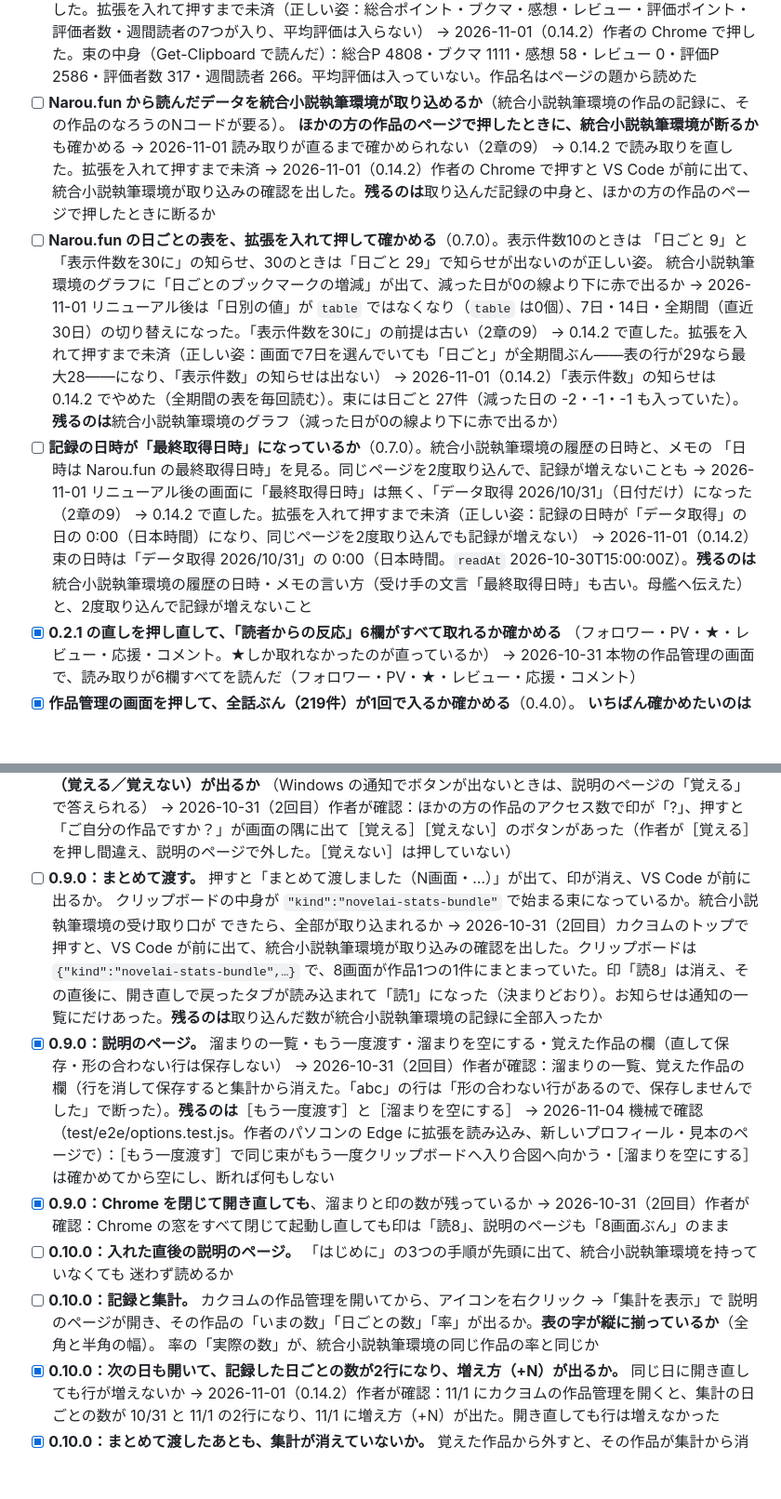
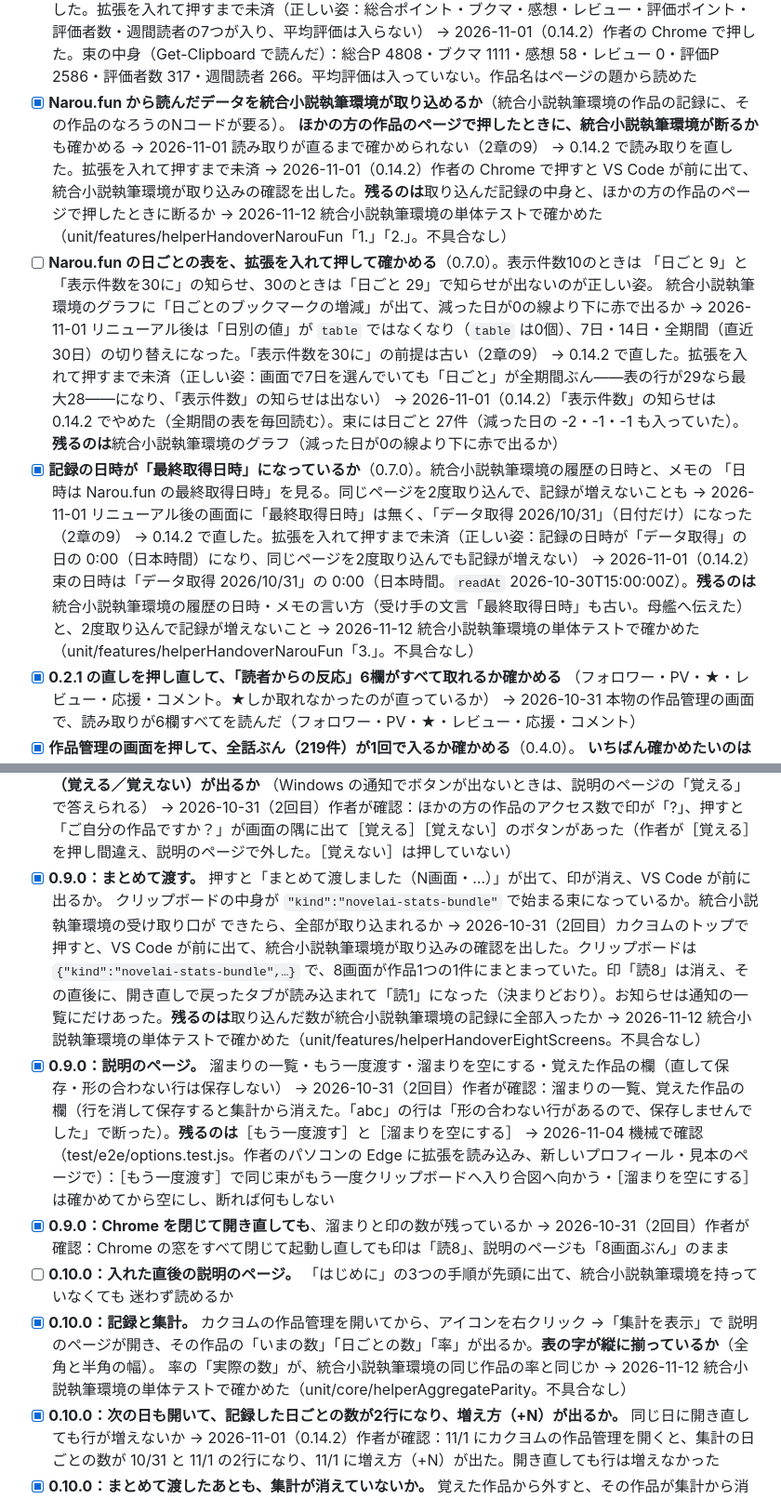
Before and after one commit to nonahisa/novel-ai-helper, a Markdown page: README.md, 2 parts joined by grey strips. Shown at 93% size. Rendered like a GitHub page; blank space fills up the shorter version.

```diff
--- a/README.md
+++ b/README.md
@@ -930,22 +930,24 @@ npm test
       → 2026-11-01 **リニューアル後の画面と照らしたら読めない（不具合。2章の9）**：作品のページの URL が `/works/N2600GO` から `/novels/n2600go` に変わり（旧い形は 404）、manifest の matches（`db.narou.fun/works/*`）の外になった。`div.flex-1`・`table.vgt-table` は無く、数は `dt`／`dd` の組（総合ポイント・評価ポイント・ブクマ・感想・レビュー・評価者数・平均評価・週間読者）。直して拡張を入れて押すまで未済
       → 0.14.2 で直した。拡張を入れて押すまで未済（正しい姿：総合ポイント・ブクマ・感想・レビュー・評価ポイント・評価者数・週間読者の7つが入り、平均評価は入らない）
       → 2026-11-01（0.14.2）作者の Chrome で押した。束の中身（Get-Clipboard で読んだ）：総合P 4808・ブクマ 1111・感想 58・レビュー 0・評価P 2586・評価者数 317・週間読者 266。平均評価は入っていない。作品名はページの題から読めた
-- [ ] **Narou.fun から読んだデータを統合小説執筆環境が取り込めるか**（統合小説執筆環境の作品の記録に、その作品のなろうのNコードが要る）。
+- [x] **Narou.fun から読んだデータを統合小説執筆環境が取り込めるか**（統合小説執筆環境の作品の記録に、その作品のなろうのNコードが要る）。
       **ほかの方の作品のページで押したときに、統合小説執筆環境が断るか**も確かめる
       → 2026-11-01 読み取りが直るまで確かめられない（2章の9）
       → 0.14.2 で読み取りを直した。拡張を入れて押すまで未済
       → 2026-11-01（0.14.2）作者の Chrome で押すと VS Code が前に出て、統合小説執筆環境が取り込みの確認を出した。**残るのは**取り込んだ記録の中身と、ほかの方の作品のページで押したときに断るか
+      → 2026-11-12 統合小説執筆環境の単体テストで確かめた（unit/features/helperHandoverNarouFun「1.」「2.」。不具合なし）
 - [ ] **Narou.fun の日ごとの表を、拡張を入れて押して確かめる**（0.7.0）。表示件数10のときは
       「日ごと 9」と「表示件数を30に」の知らせ、30のときは「日ごと 29」で知らせが出ないのが正しい姿。
       統合小説執筆環境のグラフに「日ごとのブックマークの増減」が出て、減った日が0の線より下に赤で出るか
       → 2026-11-01 リニューアル後は「日別の値」が `table` ではなくなり（`table` は0個）、7日・14日・全期間（直近30日）の切り替えになった。「表示件数を30に」の前提は古い（2章の9）
       → 0.14.2 で直した。拡張を入れて押すまで未済（正しい姿：画面で7日を選んでいても「日ごと」が全期間ぶん——表の行が29なら最大28——になり、「表示件数」の知らせは出ない）
       → 2026-11-01（0.14.2）「表示件数」の知らせは 0.14.2 でやめた（全期間の表を毎回読む）。束には日ごと 27件（減った日の -2・-1・-1 も入っていた）。**残るのは**統合小説執筆環境のグラフ（減った日が0の線より下に赤で出るか）
-- [ ] **記録の日時が「最終取得日時」になっているか**（0.7.0）。統合小説執筆環境の履歴の日時と、メモの
+- [x] **記録の日時が「最終取得日時」になっているか**（0.7.0）。統合小説執筆環境の履歴の日時と、メモの
       「日時は Narou.fun の最終取得日時」を見る。同じページを2度取り込んで、記録が増えないことも
       → 2026-11-01 リニューアル後の画面に「最終取得日時」は無く、「データ取得 2026/10/31」（日付だけ）になった（2章の9）
       → 0.14.2 で直した。拡張を入れて押すまで未済（正しい姿：記録の日時が「データ取得」の日の 0:00（日本時間）になり、同じページを2度取り込んでも記録が増えない）
       → 2026-11-01（0.14.2）束の日時は「データ取得 2026/10/31」の 0:00（日本時間。`readAt` 2026-10-30T15:00:00Z）。**残るのは**統合小説執筆環境の履歴の日時・メモの言い方（受け手の文言「最終取得日時」も古い。母艦へ伝えた）と、2度取り込んで記録が増えないこと
+      → 2026-11-12 統合小説執筆環境の単体テストで確かめた（unit/features/helperHandoverNarouFun「3.」。不具合なし）
 - [x] **0.2.1 の直しを押し直して、「読者からの反応」6欄がすべて取れるか確かめる**
       （フォロワー・PV・★・レビュー・応援・コメント。★しか取れなかったのが直っているか）
       → 2026-10-31 本物の作品管理の画面で、読み取りが6欄すべてを読んだ（フォロワー・PV・★・レビュー・応援・コメント）
@@ -1021,10 +1023,11 @@ npm test
       印が **?** になり、数が増えないこと。押すと「ご自分の作品ですか？」のお知らせが出て、**ボタン（覚える／覚えない）が出るか**
       （Windows の通知でボタンが出ないときは、説明のページの「覚える」で答えられる）
       → 2026-10-31（2回目）作者が確認：ほかの方の作品のアクセス数で印が「?」、押すと「ご自分の作品ですか？」が画面の隅に出て［覚える］［覚えない］のボタンがあった（作者が［覚える］を押し間違え、説明のページで外した。［覚えない］は押していない）
-- [ ] **0.9.0：まとめて渡す。** 押すと「まとめて渡しました（N画面・…）」が出て、印が消え、VS Code が前に出るか。
+- [x] **0.9.0：まとめて渡す。** 押すと「まとめて渡しました（N画面・…）」が出て、印が消え、VS Code が前に出るか。
       クリップボードの中身が `"kind":"novelai-stats-bundle"` で始まる束になっているか。統合小説執筆環境の受け取り口が
       できたら、全部が取り込まれるか
       → 2026-10-31（2回目）カクヨムのトップで押すと、VS Code が前に出て、統合小説執筆環境が取り込みの確認を出した。クリップボードは `{"kind":"novelai-stats-bundle",…}` で、8画面が作品1つの1件にまとまっていた。印「読8」は消え、その直後に、開き直しで戻ったタブが読み込まれて「読1」になった（決まりどおり）。お知らせは通知の一覧にだけあった。**残るのは**取り込んだ数が統合小説執筆環境の記録に全部入ったか
+      → 2026-11-12 統合小説執筆環境の単体テストで確かめた（unit/features/helperHandoverEightScreens。不具合なし）
 - [x] **0.9.0：説明のページ。** 溜まりの一覧・もう一度渡す・溜まりを空にする・覚えた作品の欄（直して保存・形の合わない行は保存しない）
       → 2026-10-31（2回目）作者が確認：溜まりの一覧、覚えた作品の欄（行を消して保存すると集計から消えた。「abc」の行は「形の合わない行があるので、保存しませんでした」で断った）。**残るのは**［もう一度渡す］と［溜まりを空にする］
       → 2026-11-04 機械で確認（test/e2e/options.test.js。作者のパソコンの Edge に拡張を読み込み、新しいプロフィール・見本のページで）：［もう一度渡す］で同じ束がもう一度クリップボードへ入り合図へ向かう・［溜まりを空にする］は確かめてから空にし、断れば何もしない
@@ -1032,9 +1035,10 @@ npm test
       → 2026-10-31（2回目）作者が確認：Chrome の窓をすべて閉じて起動し直しても印は「読8」、説明のページも「8画面ぶん」のまま
 - [ ] **0.10.0：入れた直後の説明のページ。** 「はじめに」の3つの手順が先頭に出て、統合小説執筆環境を持っていなくても
       迷わず読めるか
-- [ ] **0.10.0：記録と集計。** カクヨムの作品管理を開いてから、アイコンを右クリック →「集計を表示」で
+- [x] **0.10.0：記録と集計。** カクヨムの作品管理を開いてから、アイコンを右クリック →「集計を表示」で
       説明のページが開き、その作品の「いまの数」「日ごとの数」「率」が出るか。**表の字が縦に揃っているか**（全角と半角の幅）。
       率の「実際の数」が、統合小説執筆環境の同じ作品の率と同じか
+      → 2026-11-12 統合小説執筆環境の単体テストで確かめた（unit/core/helperAggregateParity。不具合なし）
 - [x] **0.10.0：次の日も開いて、記録した日ごとの数が2行になり、増え方（+N）が出るか。** 同じ日に開き直しても行が増えないか
       → 2026-11-01（0.14.2）作者が確認：11/1 にカクヨムの作品管理を開くと、集計の日ごとの数が 10/31 と 11/1 の2行になり、11/1 に増え方（+N）が出た。開き直しても行は増えなかった
 - [x] **0.10.0：まとめて渡したあとも、集計が消えていないか。** 覚えた作品から外すと、その作品が集計から消えるか
```
Also changed, not shown: docs/進捗と引継ぎ.md (+42 -24 lines).
